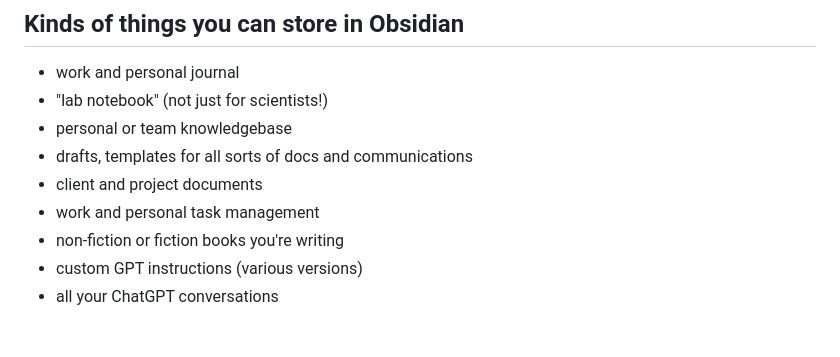
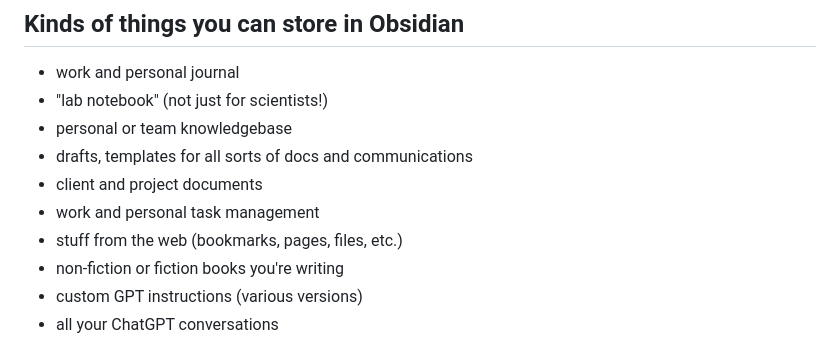
Before and after one commit to peterkaminski/peterkaminski-wiki, a Markdown page: GPT Jams.md, the part around the change. GitHub-like rendering.

Commit message:
added "stuff from the web"

```diff
--- a/GPT Jams.md
+++ b/GPT Jams.md
@@ -37,6 +37,7 @@ Pete is presenting on Obsidian, March 23, 2024.
 - drafts, templates for all sorts of docs and communications
 - client and project documents
 - work and personal task management
+- stuff from the web (bookmarks, pages, files, etc.)
 - non-fiction or fiction books you're writing
 - custom GPT instructions (various versions)
 - all your ChatGPT conversations
```
